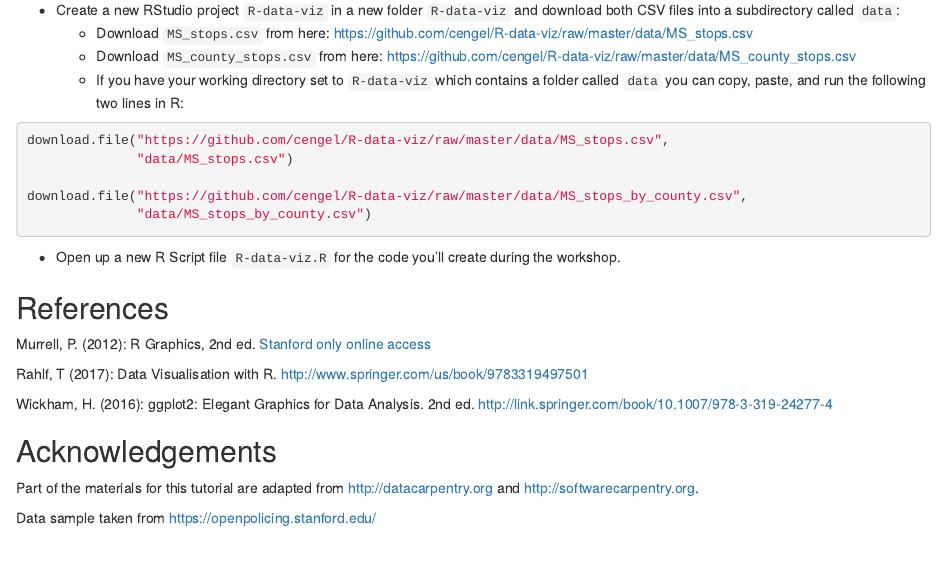
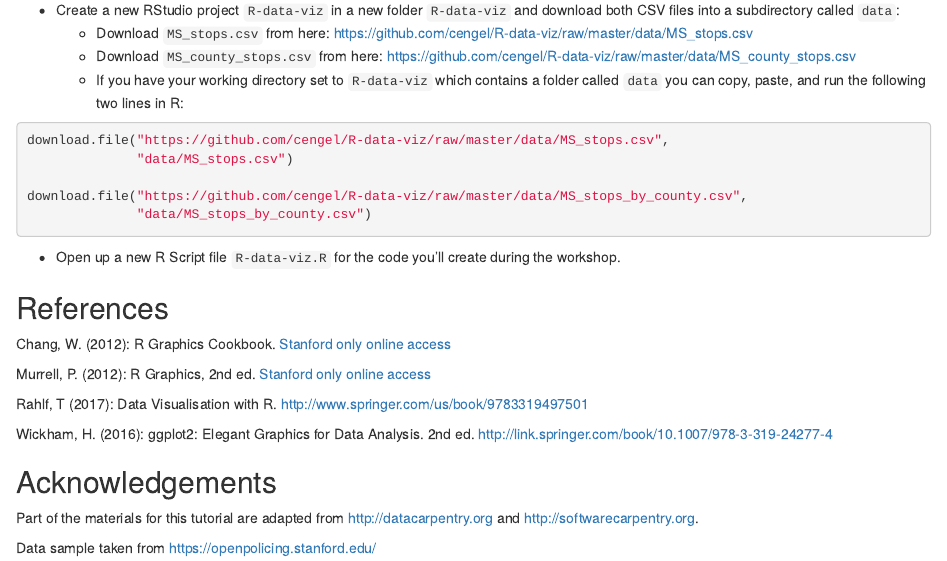
Before and after one commit to cengel/R-data-viz, an R Markdown document (index.Rmd): the page in a window 1100 px wide, from 320 px down. Rendered offline with R 4.5, knitr and Pandoc, with nearby package versions; drawn as R Markdown's standard HTML page in place of the format the file asks for.

Commit message:
add reference

```diff
--- a/index.Rmd
+++ b/index.Rmd
@@ -41,6 +41,8 @@ download.file("https://github.com/cengel/R-data-viz/raw/master/data/MS_stops_by_
 
 ## References {-}
 
+Chang, W. (2012): R Graphics Cookbook. [Stanford only online access](https://stanford.idm.oclc.org/login?url=http://proquest.safaribooksonline.com/?uiCode=stanford&xmlId=9781449363086)
+
 Murrell, P. (2012): R Graphics, 2nd ed. [Stanford only online access](https://stanford.idm.oclc.org/login?url=http://proquest.safaribooksonline.com/?uiCode=stanford&xmlId=9781439831779)
 
 Rahlf, T (2017): Data Visualisation with R. http://www.springer.com/us/book/9783319497501
```
